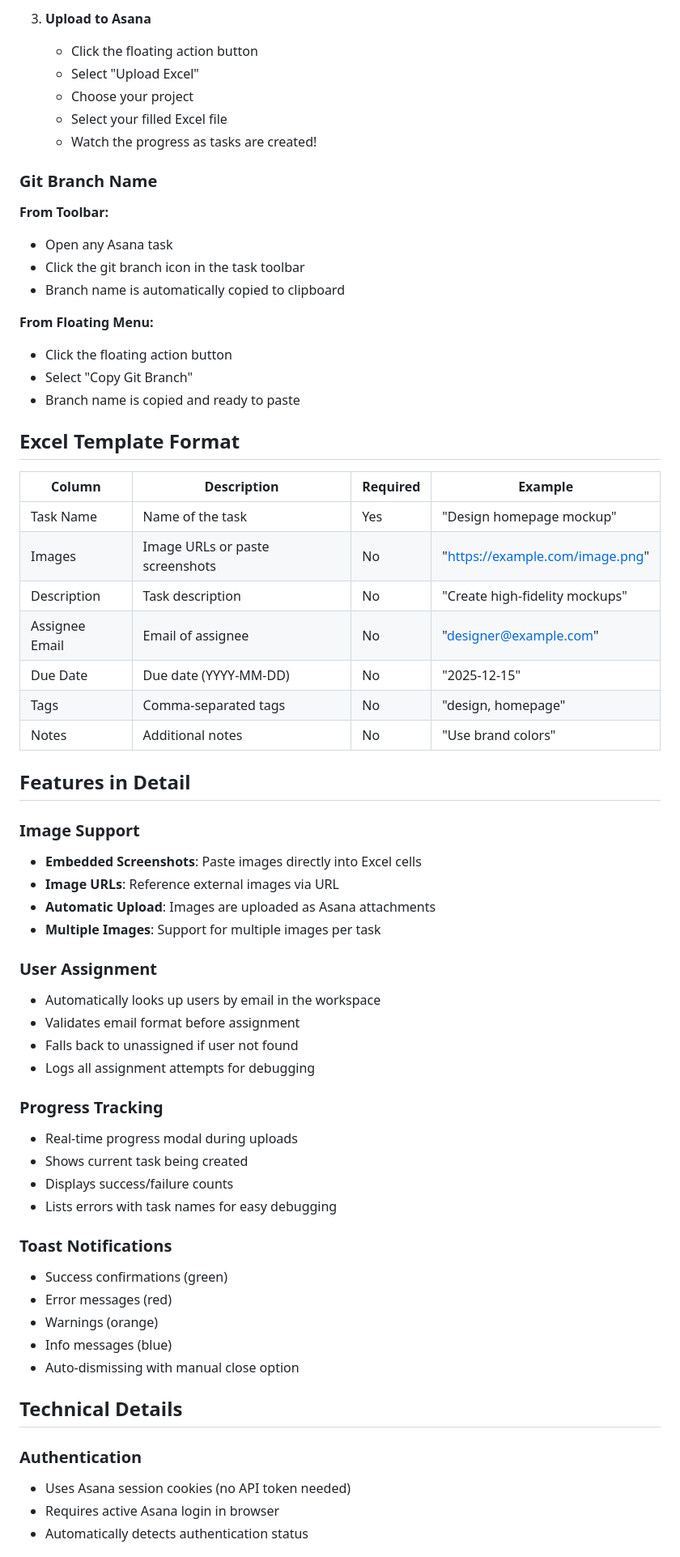
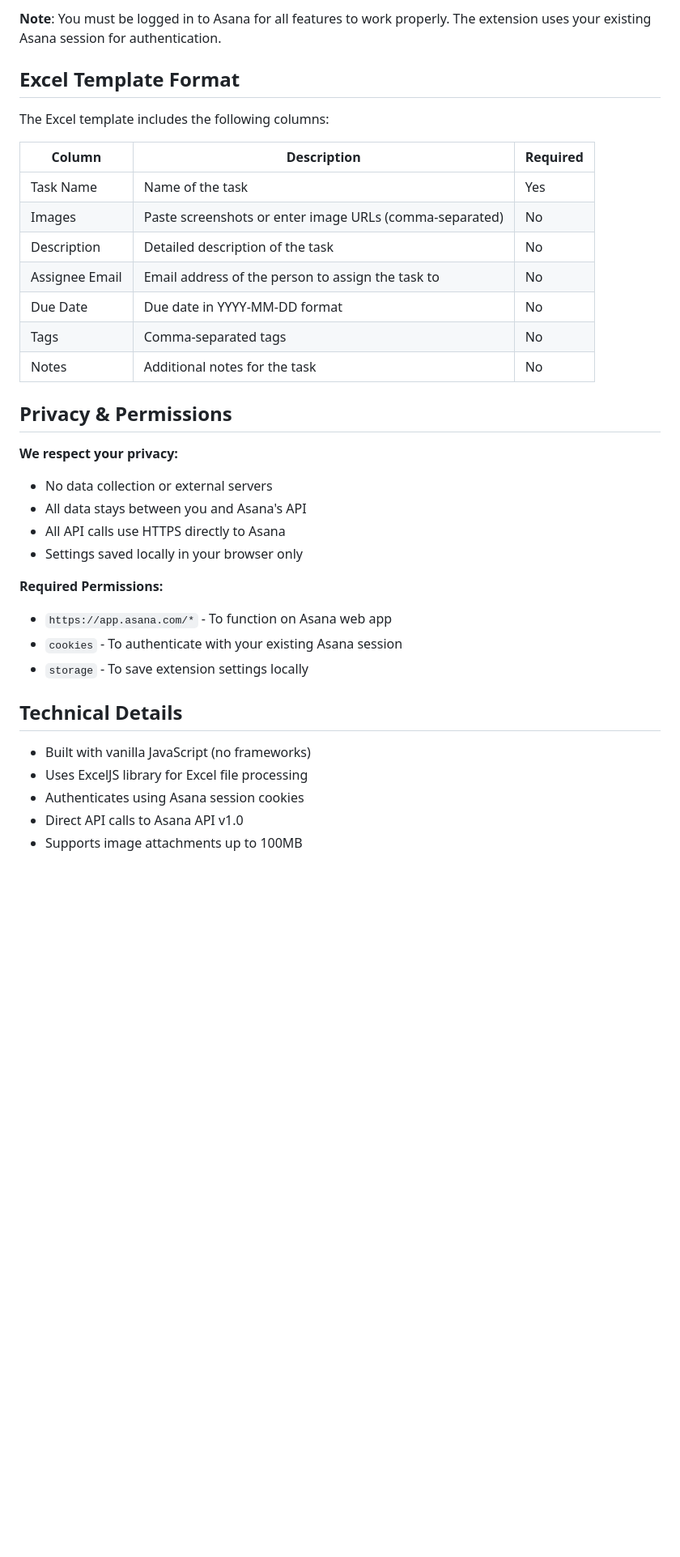
Before and after one commit to arfiaaAmmar/kesana, a Markdown page: README.md, the part around one of its changes. Shown at 81% size. GitHub-like rendering; blank space fills up the shorter version.

Commit message:
docs: update README.md binary file

```diff
--- a/README.md
+++ b/README.md
@@ -59,65 +44,37 @@ Easy access to all features via a sleek floating action menu:
-3. **Upload to Asana**
-   - Click the floating action button
-   - Select "Upload Excel"
-   - Choose your project
-   - Select your filled Excel file
-   - Watch the progress as tasks are created!
-
-### Git Branch Name
-
-**From Toolbar:**
-- Open any Asana task
-- Click the git branch icon in the task toolbar
-- Branch name is automatically copied to clipboard
-
-**From Floating Menu:**
-- Click the floating action button
-- Select "Copy Git Branch"
-- Branch name is copied and ready to paste
+**Note**: You must be logged in to Asana for all features to work properly. The extension uses your existing Asana session for authentication.
 
 ## Excel Template Format
 
-| Column | Description | Required | Example |
-|--------|-------------|----------|---------|
-| Task Name | Name of the task | Yes | "Design homepage mockup" |
-| Images | Image URLs or paste screenshots | No | "https://example.com/image.png" |
-| Description | Task description | No | "Create high-fidelity mockups" |
-| Assignee Email | Email of assignee | No | "designer@example.com" |
-| Due Date | Due date (YYYY-MM-DD) | No | "2025-12-15" |
-| Tags | Comma-separated tags | No | "design, homepage" |
-| Notes | Additional notes | No | "Use brand colors" |
+The Excel template includes the following columns:
 
-## Features in Detail
+| Column | Description | Required |
+|--------|-------------|----------|
+| Task Name | Name of the task | Yes |
+| Images | Paste screenshots or enter image URLs (comma-separated) | No |
+| Description | Detailed description of the task | No |
+| Assignee Email | Email address of the person to assign the task to | No |
+| Due Date | Due date in YYYY-MM-DD format | No |
+| Tags | Comma-separated tags | No |
+| Notes | Additional notes for the task | No |
 
-### Image Support
-- **Embedded Screenshots**: Paste images directly into Excel cells
-- **Image URLs**: Reference external images via URL
-- **Automatic Upload**: Images are uploaded as Asana attachments
-- **Multiple Images**: Support for multiple images per task
+## Privacy & Permissions
 
-### User Assignment
-- Automatically looks up users by email in the workspace
-- Validates email format before assignment
-- Falls back to unassigned if user not found
-- Logs all assignment attempts for debugging
+**We respect your privacy:**
+- No data collection or external servers
+- All data stays between you and Asana's API
+- All API calls use HTTPS directly to Asana
+- Settings saved locally in your browser only
 
-### Progress Tracking
-- Real-time progress modal during uploads
-- Shows current task being created
-- Displays success/failure counts
-- Lists errors with task names for easy debugging
-
-### Toast Notifications
-- Success confirmations (green)
-- Error messages (red)
-- Warnings (orange)
-- Info messages (blue)
-- Auto-dismissing with manual close option
+**Required Permissions:**
+- `https://app.asana.com/*` - To function on Asana web app
+- `cookies` - To authenticate with your existing Asana session
+- `storage` - To save extension settings locally
 
 ## Technical Details
 
-### Authentication
-- Uses Asana session cookies (no API token needed)
-- Requires active Asana login in browser
-- Automatically detects authentication status
+- Built with vanilla JavaScript (no frameworks)
+- Uses ExcelJS library for Excel file processing
+- Authenticates using Asana session cookies
+- Direct API calls to Asana API v1.0
+- Supports image attachments up to 100MB
 
```
Also changed, not shown: other parts of README.md (+38 -131 lines).
